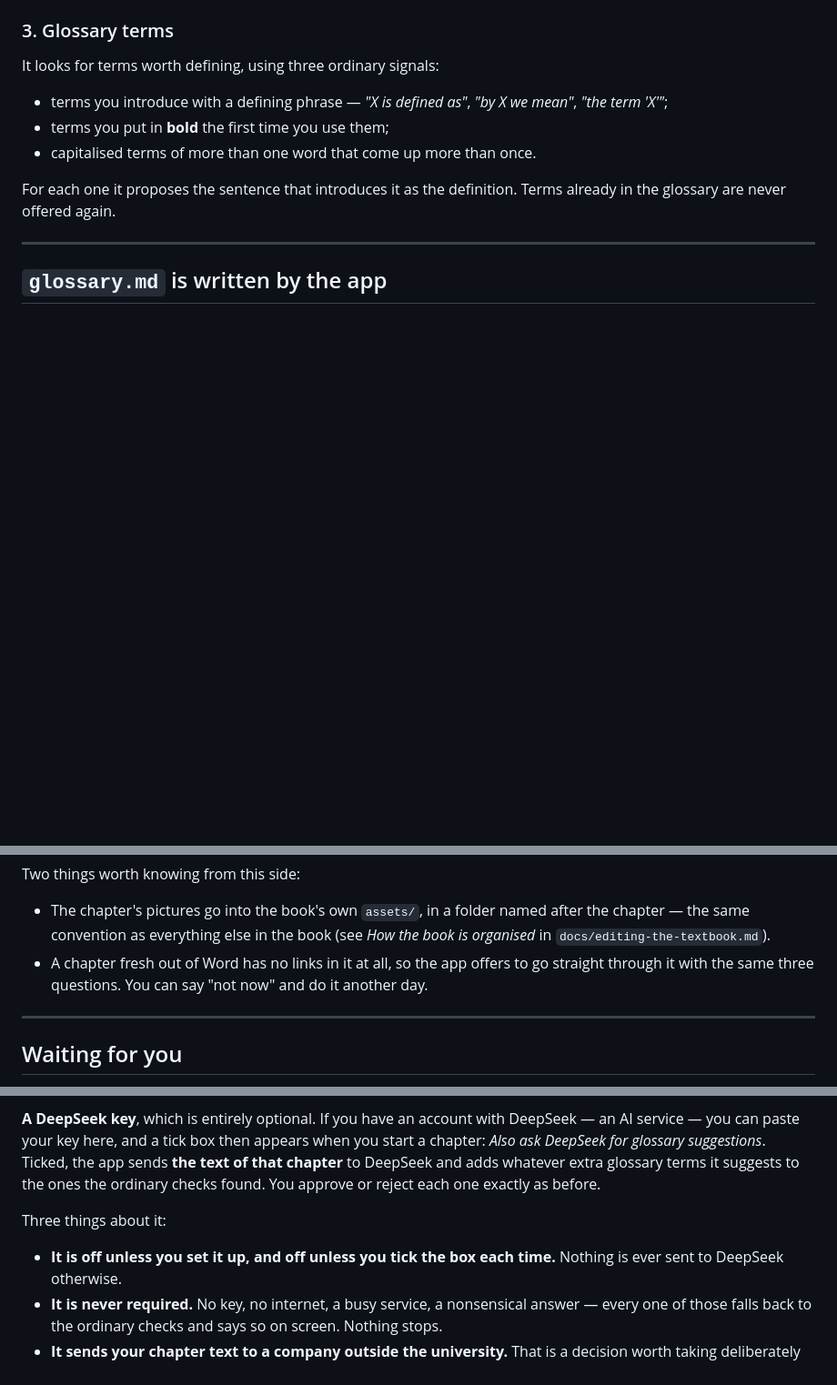
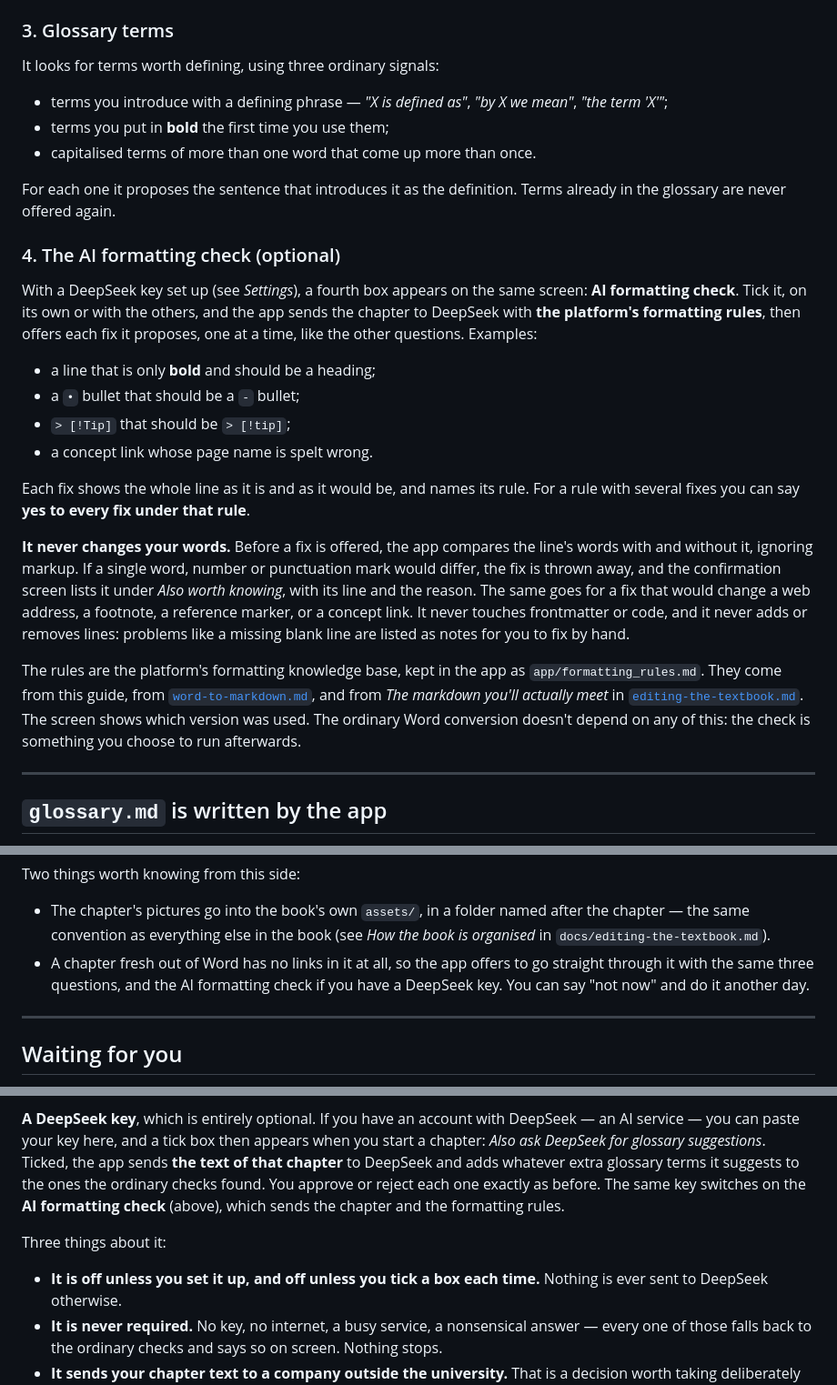
Before and after one commit to textbookproject2026-alt/textbook-template, a Markdown page: docs/the-authoring-app.md, 3 parts joined by grey strips. Shown at 91% size. Drawn GitHub-style; blank space fills up the shorter version.

Commit message:
docs: the authoring app's AI formatting check
the-authoring-app.md gains "4. The AI formatting check (optional)": what
it offers, that it never changes wording (and what it throws away and
reports), and that its rules are the platform's formatting knowledge base,
app/formatting_rules.md in the app. Settings and the Word-import notes say
the same key switches it on. word-to-markdown.md points to it from Part 3.

Co-Authored-By: Claude Opus 5.5 <noreply@anthropic.com>

```diff
--- a/docs/the-authoring-app.md
+++ b/docs/the-authoring-app.md
@@ -129,6 +131,36 @@ It looks for terms worth defining, using three ordinary signals:
 
 For each one it proposes the sentence that introduces it as the definition. Terms
 already in the glossary are never offered again.
+
+### 4. The AI formatting check (optional)
+
+With a DeepSeek key set up (see *Settings*), a fourth box appears on the same
+screen: **AI formatting check**. Tick it, on its own or with the others, and the app
+sends the chapter to DeepSeek with **the platform's formatting rules**, then offers
+each fix it proposes, one at a time, like the other questions. Examples:
+
+- a line that is only **bold** and should be a heading;
+- a `•` bullet that should be a `-` bullet;
+- `> [!Tip]` that should be `> [!tip]`;
+- a concept link whose page name is spelt wrong.
+
+Each fix shows the whole line as it is and as it would be, and names its rule. For a
+rule with several fixes you can say **yes to every fix under that rule**.
+
+**It never changes your words.** Before a fix is offered, the app compares the
+line's words with and without it, ignoring markup. If a single word, number or
+punctuation mark would differ, the fix is thrown away, and the confirmation screen
+lists it under *Also worth knowing*, with its line and the reason. The same goes for
+a fix that would change a web address, a footnote, a reference marker, or a concept
+link. It never touches frontmatter or code, and it never adds or removes lines:
+problems like a missing blank line are listed as notes for you to fix by hand.
+
+The rules are the platform's formatting knowledge base, kept in the app as
+`app/formatting_rules.md`. They come from this guide, from
+[`word-to-markdown.md`](word-to-markdown.md), and from *The markdown you'll actually
+meet* in [`editing-the-textbook.md`](editing-the-textbook.md). The screen shows which
+version was used. The ordinary Word conversion doesn't depend on any of this: the
+check is something you choose to run afterwards.
 
 ---
 
@@ -178,8 +210,8 @@ Two things worth knowing from this side:
   after the chapter — the same convention as everything else in the book (see
   *How the book is organised* in `docs/editing-the-textbook.md`).
 - A chapter fresh out of Word has no links in it at all, so the app offers to go
-  straight through it with the same three questions. You can say "not now" and do
-  it another day.
+  straight through it with the same three questions, and the AI formatting check if
+  you have a DeepSeek key. You can say "not now" and do it another day.
 
 ---
 
@@ -370,11 +402,12 @@ DeepSeek — an AI service — you can paste your key here, and a tick box then
 when you start a chapter: *Also ask DeepSeek for glossary suggestions*. Ticked, the
 app sends **the text of that chapter** to DeepSeek and adds whatever extra glossary
 terms it suggests to the ones the ordinary checks found. You approve or reject each
-one exactly as before.
+one exactly as before. The same key switches on the **AI formatting check** (above),
+which sends the chapter and the formatting rules.
 
 Three things about it:
 
-- **It is off unless you set it up, and off unless you tick the box each time.**
+- **It is off unless you set it up, and off unless you tick a box each time.**
   Nothing is ever sent to DeepSeek otherwise.
 - **It is never required.** No key, no internet, a busy service, a nonsensical
   answer — every one of those falls back to the ordinary checks and says so on
```
Also changed, not shown: other parts of docs/the-authoring-app.md (+4 -2 lines), docs/word-to-markdown.md (+5 -0 lines).
